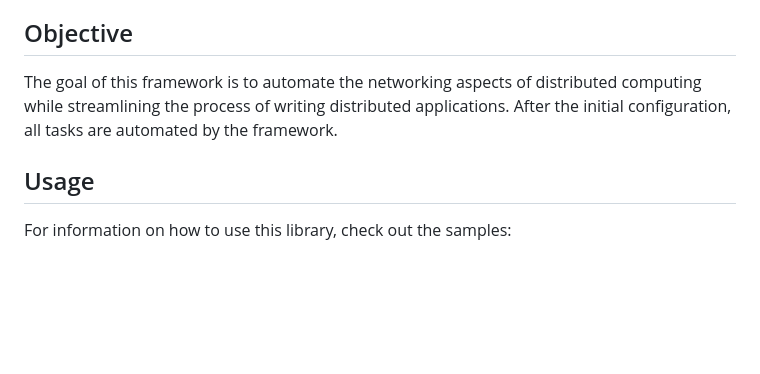
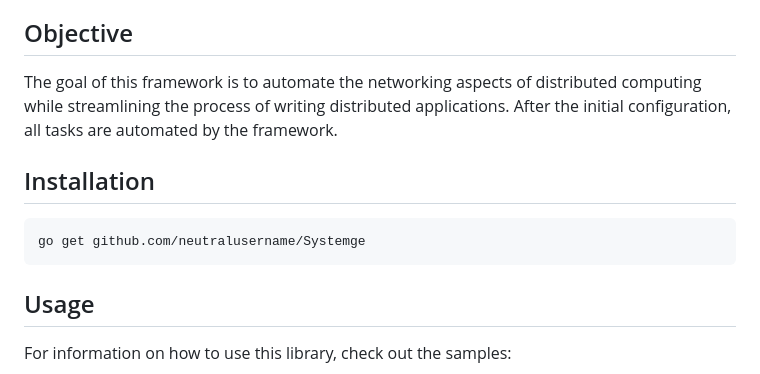
Before and after one commit to neutralusername/Systemge, a Markdown page: README.md, the part around the change. Drawn GitHub-style; blank space fills up the shorter version.

````diff
--- a/README.md
+++ b/README.md
@@ -41,6 +41,12 @@
 
 The goal of this framework is to automate the networking aspects of distributed computing while streamlining the process of writing distributed applications. After the initial configuration, all tasks are automated by the framework.
 
+## Installation
+
+```sh
+go get github.com/neutralusername/Systemge
+```
+
 ## Usage
 
 For information on how to use this library, check out the samples:
````
